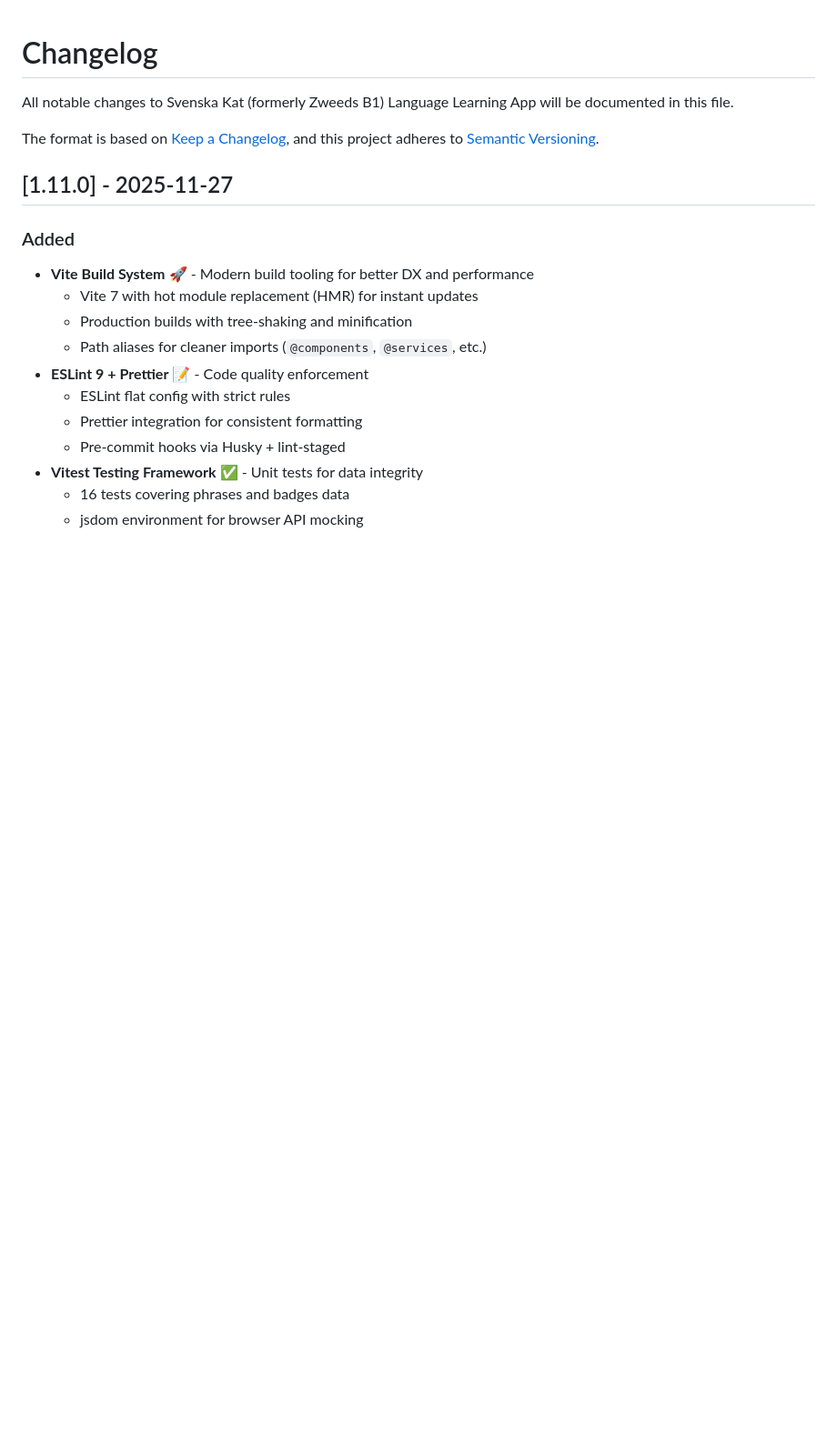
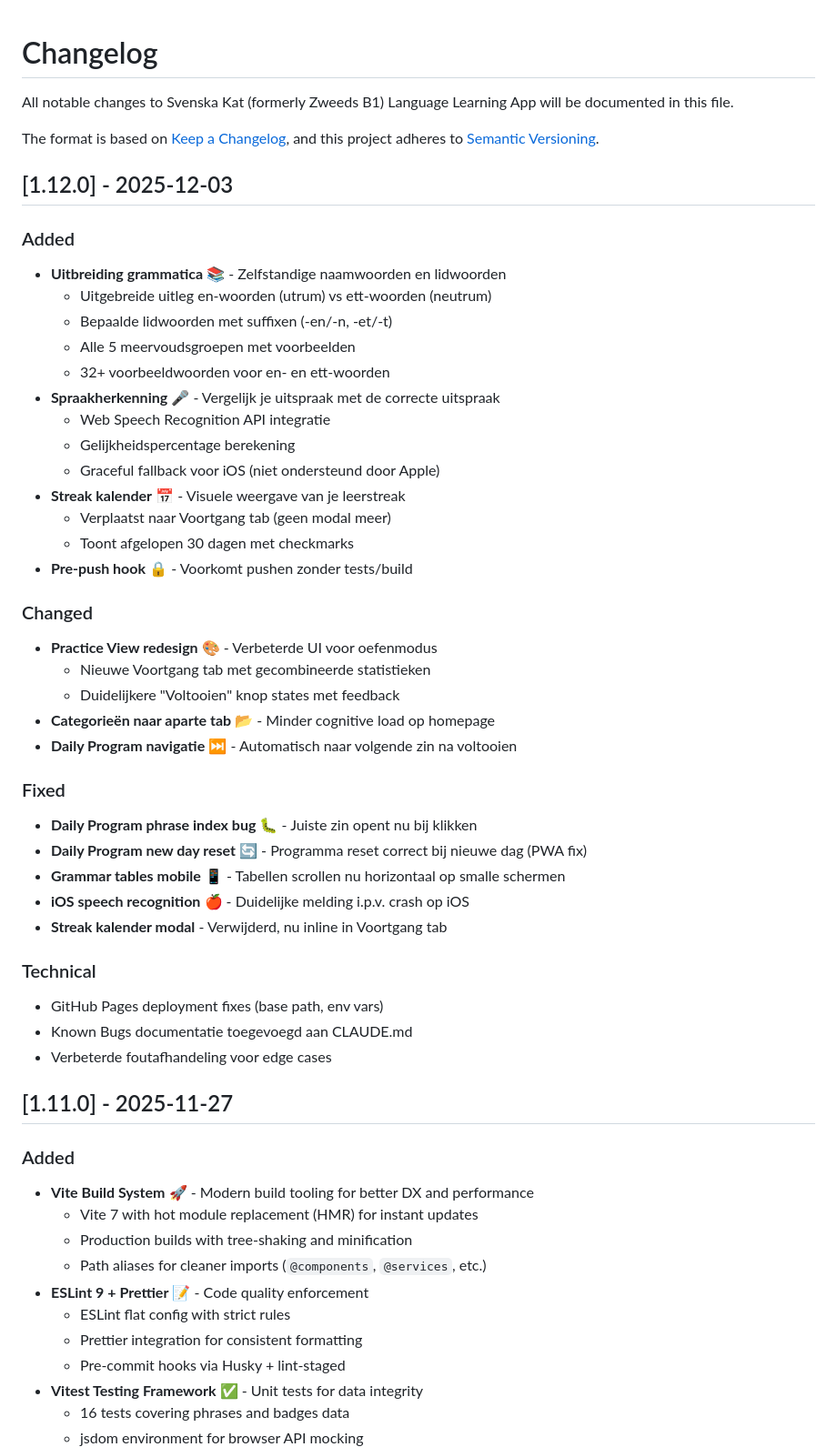
Before and after one commit to mdubbelm/zweedsapp, a Markdown page: CHANGELOG.md, the part around the change. Shown at 91% size. GitHub-like rendering; blank space fills up the shorter version.

```diff
--- a/CHANGELOG.md
+++ b/CHANGELOG.md
@@ -4,6 +4,42 @@ All notable changes to Svenska Kat (formerly Zweeds B1) Language Learning App wi
 
 The format is based on [Keep a Changelog](https://keepachangelog.com/en/1.0.0/),
 and this project adheres to [Semantic Versioning](https://semver.org/spec/v2.0.0.html).
+
+## [1.12.0] - 2025-12-03
+
+### Added
+- **Uitbreiding grammatica** 📚 - Zelfstandige naamwoorden en lidwoorden
+  - Uitgebreide uitleg en-woorden (utrum) vs ett-woorden (neutrum)
+  - Bepaalde lidwoorden met suffixen (-en/-n, -et/-t)
+  - Alle 5 meervoudsgroepen met voorbeelden
+  - 32+ voorbeeldwoorden voor en- en ett-woorden
+- **Spraakherkenning** 🎤 - Vergelijk je uitspraak met de correcte uitspraak
+  - Web Speech Recognition API integratie
+  - Gelijkheidspercentage berekening
+  - Graceful fallback voor iOS (niet ondersteund door Apple)
+- **Streak kalender** 📅 - Visuele weergave van je leerstreak
+  - Verplaatst naar Voortgang tab (geen modal meer)
+  - Toont afgelopen 30 dagen met checkmarks
+- **Pre-push hook** 🔒 - Voorkomt pushen zonder tests/build
+
+### Changed
+- **Practice View redesign** 🎨 - Verbeterde UI voor oefenmodus
+  - Nieuwe Voortgang tab met gecombineerde statistieken
+  - Duidelijkere "Voltooien" knop states met feedback
+- **Categorieën naar aparte tab** 📂 - Minder cognitive load op homepage
+- **Daily Program navigatie** ⏭️ - Automatisch naar volgende zin na voltooien
+
+### Fixed
+- **Daily Program phrase index bug** 🐛 - Juiste zin opent nu bij klikken
+- **Daily Program new day reset** 🔄 - Programma reset correct bij nieuwe dag (PWA fix)
+- **Grammar tables mobile** 📱 - Tabellen scrollen nu horizontaal op smalle schermen
+- **iOS speech recognition** 🍎 - Duidelijke melding i.p.v. crash op iOS
+- **Streak kalender modal** - Verwijderd, nu inline in Voortgang tab
+
+### Technical
+- GitHub Pages deployment fixes (base path, env vars)
+- Known Bugs documentatie toegevoegd aan CLAUDE.md
+- Verbeterde foutafhandeling voor edge cases
 
 ## [1.11.0] - 2025-11-27
 
```
Also changed, not shown: VERSIONING.md (added, +98 -0 lines).
